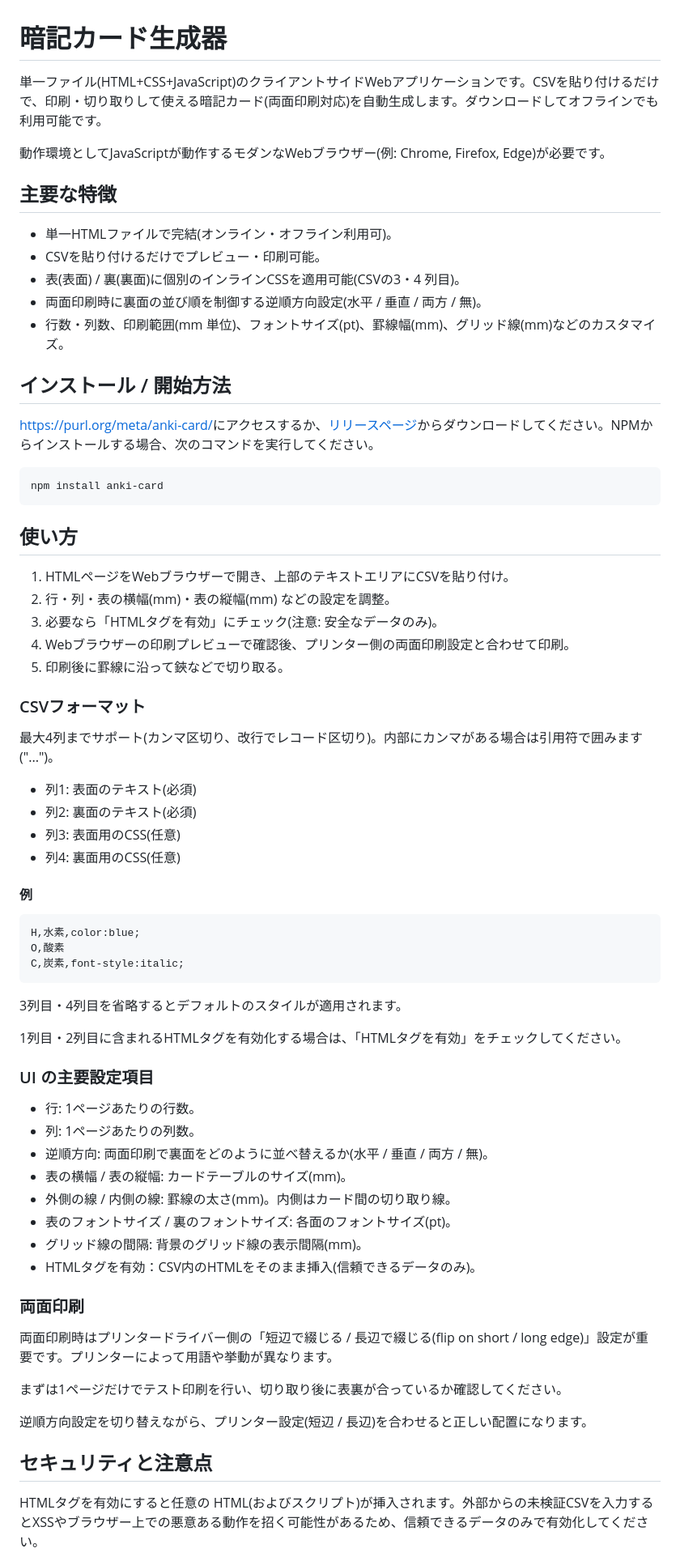
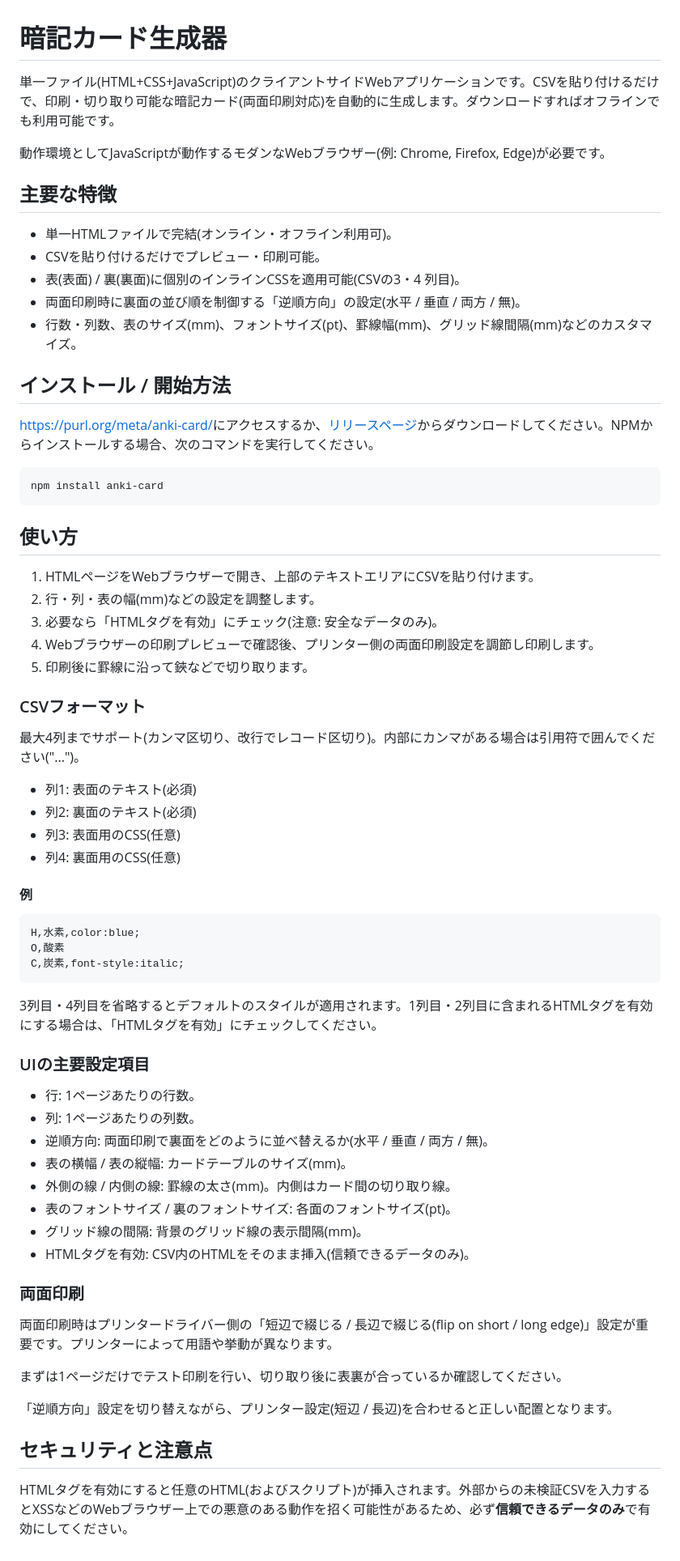
Before and after one commit to qq542vev/anki-card, a Markdown page: README.md, the part around one of its changes. Shown at 81% size. GitHub-like rendering.

Commit message:
docs: README.mdの文章を改善。

```diff
--- a/README.md
+++ b/README.md
@@ -20,7 +20,7 @@ See Also:
 
 # 暗記カード生成器
 
-単一ファイル(HTML+CSS+JavaScript)のクライアントサイドWebアプリケーションです。CSVを貼り付けるだけで、印刷・切り取りして使える暗記カード(両面印刷対応)を自動生成します。ダウンロードしてオフラインでも利用可能です。
+単一ファイル(HTML+CSS+JavaScript)のクライアントサイドWebアプリケーションです。CSVを貼り付けるだけで、印刷・切り取り可能な暗記カード(両面印刷対応)を自動的に生成します。ダウンロードすればオフラインでも利用可能です。
 
 動作環境としてJavaScriptが動作するモダンなWebブラウザー(例: Chrome, Firefox, Edge)が必要です。
 
@@ -29,8 +29,8 @@ See Also:
  * 単一HTMLファイルで完結(オンライン・オフライン利用可)。
  * CSVを貼り付けるだけでプレビュー・印刷可能。
  * 表(表面) / 裏(裏面)に個別のインラインCSSを適用可能(CSVの3・4 列目)。
- * 両面印刷時に裏面の並び順を制御する逆順方向設定(水平 / 垂直 / 両方 / 無)。
- * 行数・列数、印刷範囲(mm 単位)、フォントサイズ(pt)、罫線幅(mm)、グリッド線(mm)などのカスタマイズ。
+ * 両面印刷時に裏面の並び順を制御する「逆順方向」の設定(水平 / 垂直 / 両方 / 無)。
+ * 行数・列数、表のサイズ(mm)、フォントサイズ(pt)、罫線幅(mm)、グリッド線間隔(mm)などのカスタマイズ。
 
 ## インストール / 開始方法
 
@@ -42,15 +42,15 @@ npm install anki-card
 
 ## 使い方
 
- 1. HTMLページをWebブラウザーで開き、上部のテキストエリアにCSVを貼り付け。
- 2. 行・列・表の横幅(mm)・表の縦幅(mm) などの設定を調整。
+ 1. HTMLページをWebブラウザーで開き、上部のテキストエリアにCSVを貼り付けます。
+ 2. 行・列・表の幅(mm)などの設定を調整します。
  3. 必要なら「HTMLタグを有効」にチェック(注意: 安全なデータのみ)。
- 4. Webブラウザーの印刷プレビューで確認後、プリンター側の両面印刷設定と合わせて印刷。
- 5. 印刷後に罫線に沿って鋏などで切り取る。
+ 4. Webブラウザーの印刷プレビューで確認後、プリンター側の両面印刷設定を調節し印刷します。
+ 5. 印刷後に罫線に沿って鋏などで切り取ります。
 
 ### CSVフォーマット
 
-最大4列までサポート(カンマ区切り、改行でレコード区切り)。内部にカンマがある場合は引用符で囲みます("...")。
+最大4列までサポート(カンマ区切り、改行でレコード区切り)。内部にカンマがある場合は引用符で囲んでください("...")。
 
  * 列1: 表面のテキスト(必須)
  * 列2: 裏面のテキスト(必須)
@@ -59,17 +59,15 @@ npm install anki-card
 
 #### 例
 
-~~~
+~~~csv
 H,水素,color:blue;
 O,酸素
 C,炭素,font-style:italic;
 ~~~
 
-3列目・4列目を省略するとデフォルトのスタイルが適用されます。
+3列目・4列目を省略するとデフォルトのスタイルが適用されます。1列目・2列目に含まれるHTMLタグを有効にする場合は、「HTMLタグを有効」にチェックしてください。
 
-1列目・2列目に含まれるHTMLタグを有効化する場合は、「HTMLタグを有効」をチェックしてください。
-
-### UI の主要設定項目
+### UIの主要設定項目
 
  * 行: 1ページあたりの行数。
  * 列: 1ページあたりの列数。
@@ -78,7 +76,7 @@ C,炭素,font-style:italic;
  * 外側の線 / 内側の線: 罫線の太さ(mm)。内側はカード間の切り取り線。
  * 表のフォントサイズ / 裏のフォントサイズ: 各面のフォントサイズ(pt)。
  * グリッド線の間隔: 背景のグリッド線の表示間隔(mm)。
- * HTMLタグを有効：CSV内のHTMLをそのまま挿入(信頼できるデータのみ)。
+ * HTMLタグを有効: CSV内のHTMLをそのまま挿入(信頼できるデータのみ)。
 
 ### 両面印刷
 
@@ -86,9 +84,9 @@ C,炭素,font-style:italic;
 
 まずは1ページだけでテスト印刷を行い、切り取り後に表裏が合っているか確認してください。
 
-逆順方向設定を切り替えながら、プリンター設定(短辺 / 長辺)を合わせると正しい配置になります。
+「逆順方向」設定を切り替えながら、プリンター設定(短辺 / 長辺)を合わせると正しい配置となります。
 
 ## セキュリティと注意点
 
-HTMLタグを有効にすると任意の HTML(およびスクリプト)が挿入されます。外部からの未検証CSVを入力するとXSSやブラウザー上での悪意ある動作を招く可能性があるため、信頼できるデータのみで有効化してください。
+HTMLタグを有効にすると任意のHTML(およびスクリプト)が挿入されます。外部からの未検証CSVを入力するとXSSなどのWebブラウザー上での悪意のある動作を招く可能性があるため、必ず**信頼できるデータのみ**で有効にしてください。
 
```
Also changed, not shown: other parts of README.md (+6 -7 lines).
